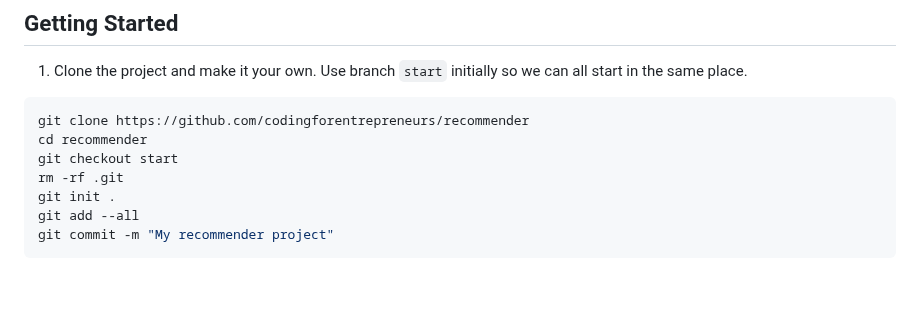
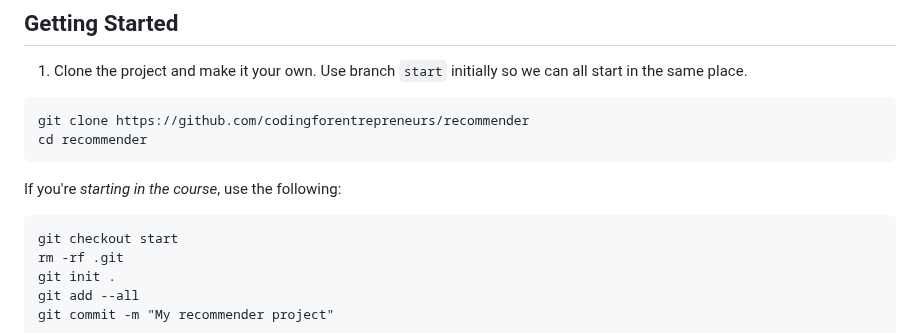
Before and after one commit to codingforentrepreneurs/recommender, a Markdown page: README.md, the part around the change. Rendered like a GitHub page; blank space fills up the shorter version.

````diff
--- a/README.md
+++ b/README.md
@@ -8,6 +8,10 @@ Build a recommendation engine using Django &amp; a Machine Learning technique ca
 ```bash
 git clone https://github.com/codingforentrepreneurs/recommender
 cd recommender
+```
+If you're _starting in the course_, use the following:
+
+```
 git checkout start
 rm -rf .git
 git init .
````
